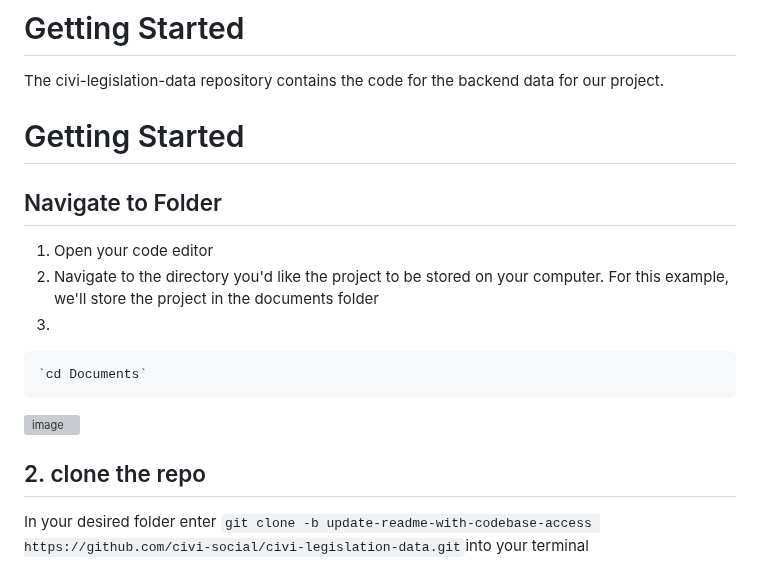
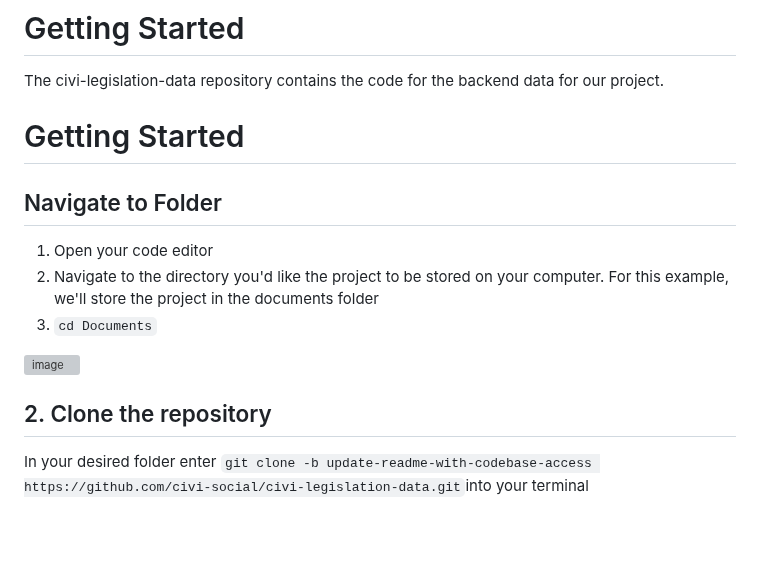
Before and after one commit to civi-social/civi-legislation-data, a Markdown page: readme.md, the part around one of its changes. Rendered like a GitHub page; blank space fills up the shorter version; grey boxes are pictures that could not be loaded.

```diff
--- a/readme.md
+++ b/readme.md
@@ -1,8 +1,6 @@
 # Getting Started
 
 The civi-legislation-data repository contains the code for the backend data for our project.
-
-
 
 
 # Getting Started
@@ -11,15 +9,12 @@ The civi-legislation-data repository contains the code for the backend data for
 ## Navigate to Folder
 1. Open your code editor
 2. Navigate to the directory you'd like the project to be stored on your computer. For this example, we'll store the project in the documents folder
-3.
-
-    `cd Documents`
+3. `cd Documents`
 
 ![image](https://github.com/civi-social/civi-legislation-data/assets/91917755/498b3d10-590a-4c3e-99e9-da5de86c7130)
 
 
-
-## 2. clone the repo
+## 2. Clone the repository
 In your desired folder enter
 `git clone -b update-readme-with-codebase-access https://github.com/civi-social/civi-legislation-data.git`into your terminal
 
```
Also changed, not shown: other parts of readme.md (+8 -3 lines).
